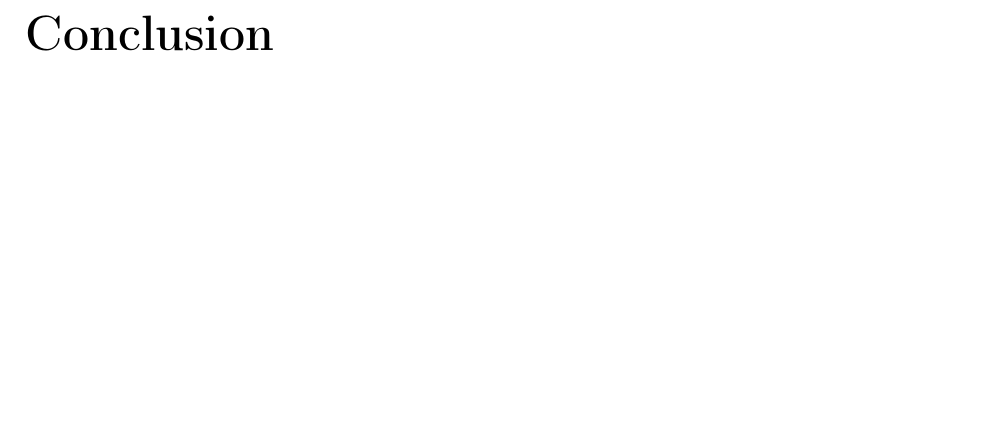
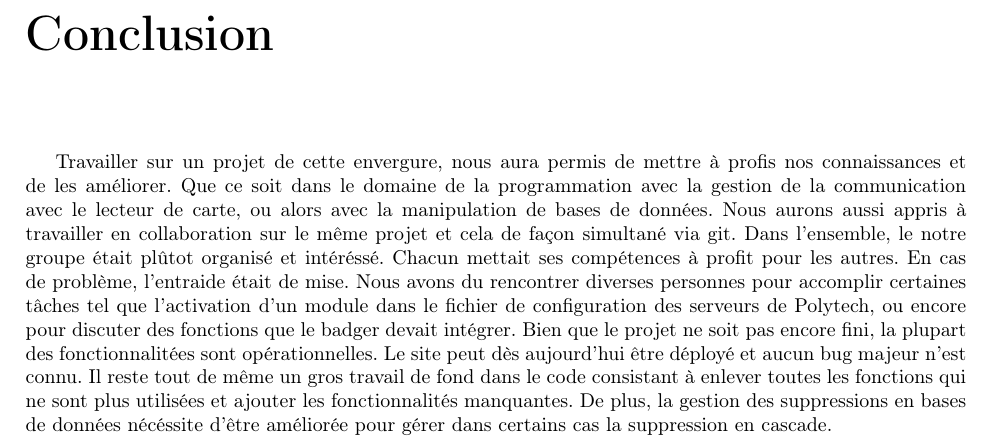
Before and after one commit to projetpeip-montp2/badger-report, a LaTeX book (report/badger-report.tex, which reads report/conclusion.tex): part of page 44 of 46, cut so that both start at the same text, the shorter picture padded with empty space. Compiled offline with pdfLaTeX.

Commit message:
ajout conclusion

```diff
--- a/report/conclusion.tex
+++ b/report/conclusion.tex
@@ -1 +1,20 @@
 \chapter{Conclusion}
+
+Travailler sur un projet de cette envergure, nous aura permis de mettre à
+profis nos connaissances et de les améliorer. Que ce soit dans le domaine de la
+programmation avec la gestion de la communication avec le lecteur de carte, ou
+alors avec la manipulation de bases de données.
+Nous aurons aussi appris à travailler en collaboration sur le même projet et cela de façon
+simultané via git.
+Dans l'ensemble, le notre groupe était plûtot organisé et intéréssé. Chacun
+mettait ses compétences à profit pour les autres. En cas de problème, l'entraide était de
+mise.
+Nous avons du rencontrer diverses personnes pour accomplir certaines tâches tel que l'activation
+d'un module dans le fichier de configuration des serveurs de Polytech, ou encore pour discuter des fonctions
+que le badger devait intégrer.
+Bien que le projet ne soit pas encore fini, la plupart des fonctionnalitées sont
+opérationnelles. Le site peut dès aujourd'hui être déployé et aucun bug majeur
+ n'est connu.
+Il reste tout de même un gros travail de fond dans le code consistant à enlever toutes les fonctions
+qui ne sont plus utilisées et ajouter les fonctionnalités manquantes. De plus, la gestion des suppressions en bases de données
+nécéssite d'être améliorée pour gérer dans certains cas la suppression en cascade.
```
